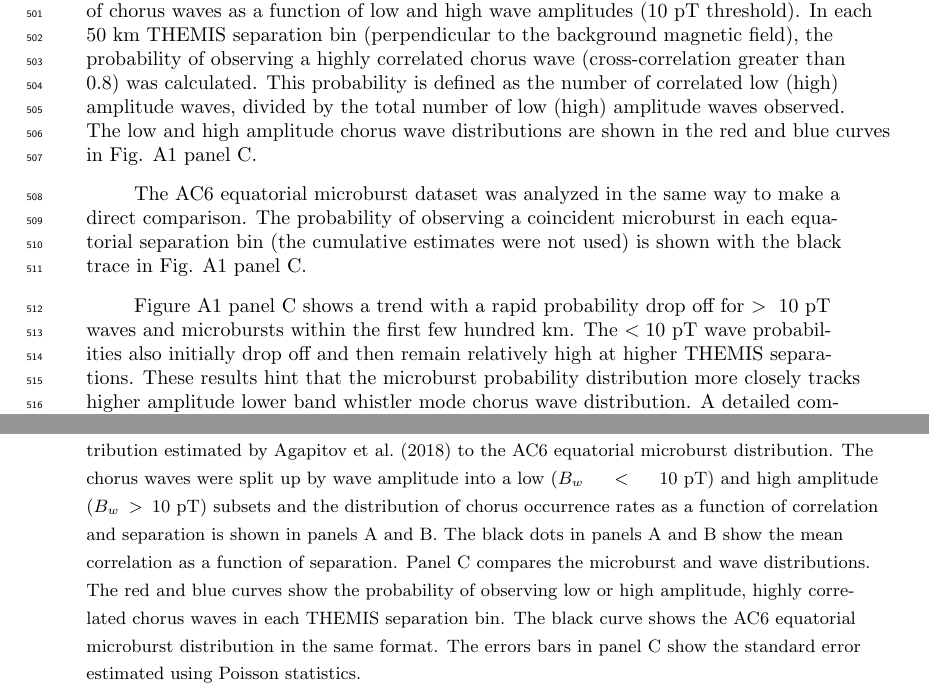
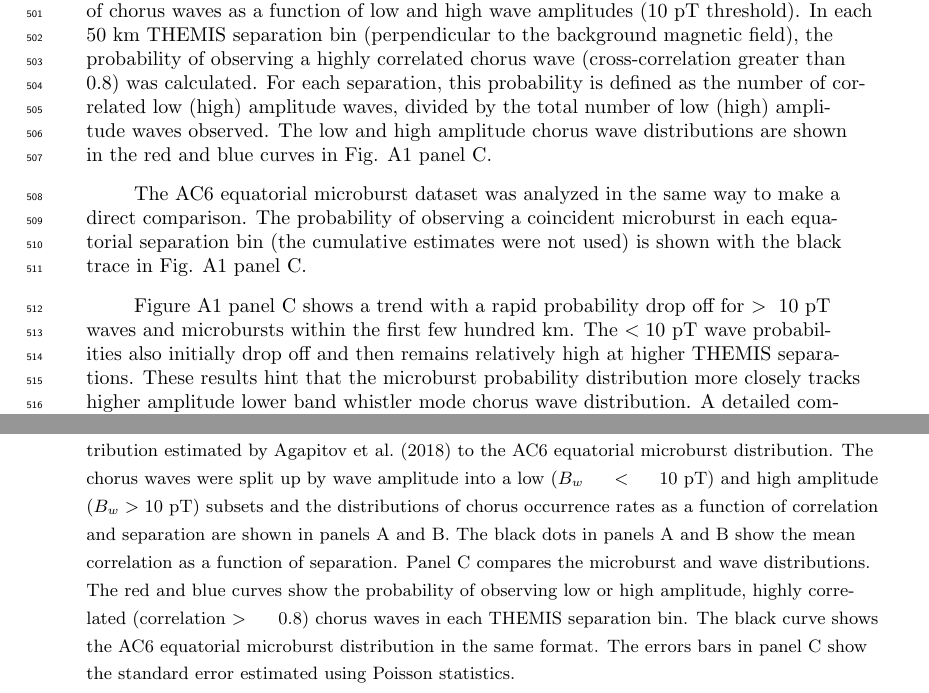
Before and after one commit to mshumko/ac6_microburst_scale_sizes, a LaTeX document (paper/shumko_ac6_microburst_scale_size.tex): two parts of pages 17 and 18 of 24, joined at a grey line, cut so that both start at the same text. Compiled offline with pdfLaTeX.

Commit message:
Small changes before submitting.

```diff
--- a/paper/shumko_ac6_microburst_scale_size.tex
+++ b/paper/shumko_ac6_microburst_scale_size.tex
@@ -248,15 +248,15 @@ When mapped to the magnetic equator, most microbursts were observed while the ma
 \section{Comparison of microburst to chorus distributions} \label{appendixa}
 In this appendix we compare the equatorial distribution of microbursts sizes to the distribution of lower band whistler mode chorus waves near the magnetic equator. The wave data was obtained with the Time History of Events and Macroscale Interactions during Substorms (THEMIS) spacecraft from 2007 to 2017. Here we provide a brief overview of the procedure used to identify chorus waves which is described in more detail in \citeA{Agapitov2018}. The THEMIS search coil magnetometer instrument was used to make magnetic field measurements in six logarithmically-spaced frequency channels between 1-4 kHz. This data was then used to cross-correlate the chorus wave amplitudes between pairs of THEMIS spacecraft, and a dataset of chorus waves was made.
 
-This dataset, shown in \citeA{Agapitov2018} Figure $4$ - reproduced here in Fig. \ref{fig_appendixa_1} panels A and B - was used in this preliminary study to estimate spatial distribution of chorus waves as a function of low and high wave amplitudes (10 pT threshold). In each 50 km THEMIS separation bin (perpendicular to the background magnetic field), the probability of observing a highly correlated chorus wave (cross-correlation greater than 0.8) was calculated. This probability is defined as the number of correlated low (high) amplitude waves, divided by the total number of low (high) amplitude waves observed. The low and high amplitude chorus wave distributions are shown in the red and blue curves in  Fig. \ref{fig_appendixa_1} panel C.
+This dataset, shown in \citeA{Agapitov2018} Figure $4$ - reproduced here in Fig. \ref{fig_appendixa_1} panels A and B - was used in this preliminary study to estimate spatial distribution of chorus waves as a function of low and high wave amplitudes (10 pT threshold). In each 50 km THEMIS separation bin (perpendicular to the background magnetic field), the probability of observing a highly correlated chorus wave (cross-correlation greater than 0.8) was calculated. For each separation, this probability is defined as the number of correlated low (high) amplitude waves, divided by the total number of low (high) amplitude waves observed. The low and high amplitude chorus wave distributions are shown in the red and blue curves in  Fig. \ref{fig_appendixa_1} panel C.
 
 The AC6 equatorial microburst dataset was analyzed in the same way to make a direct comparison. The probability of observing a coincident microburst in each equatorial separation bin (the cumulative estimates were not used) is shown with the black trace in Fig. \ref{fig_appendixa_1} panel C.
 
-Figure \ref{fig_appendixa_1} panel C shows a trend with a rapid probability drop off for $> 10$ pT waves and microbursts within the first few hundred km. The $< 10$ pT wave probabilities also initially drop off and then remain relatively high at higher THEMIS separations. These results hint that the microburst probability distribution more closely tracks higher amplitude lower band whistler mode chorus wave distribution. A detailed comparison is outside the scope of this work, but a future study will need to address a few sources of systematic bias that may effect these results. A few biases include the magnetic field mapping error for the AC6 microbursts and much wider MLT coverage of THEMIS compared to AC6. With these biases in mind, other wave modes should also be compared.
+Figure \ref{fig_appendixa_1} panel C shows a trend with a rapid probability drop off for $> 10$ pT waves and microbursts within the first few hundred km. The $< 10$ pT wave probabilities also initially drop off and then remains relatively high at higher THEMIS separations. These results hint that the microburst probability distribution more closely tracks higher amplitude lower band whistler mode chorus wave distribution. A detailed comparison is outside the scope of this work, but a future study will need to address a few sources of systematic bias that may effect these results. A few biases include the magnetic field mapping error for the AC6 microbursts and much wider MLT coverage of THEMIS compared to AC6. With these biases in mind, other wave modes should also be compared.
 
 \begin{figure}
 \includegraphics[width=\textwidth]{appendix_a.pdf}
-\caption{Comparison of the highly correlated lower band whistler mode chorus wave distribution estimated by \citeA{Agapitov2018} to the AC6 equatorial microburst distribution. The chorus waves were split up by wave amplitude into a low ($B_w < 10$ pT) and high amplitude ($B_w > 10$ pT) subsets and the distribution of chorus occurrence rates as a function of correlation and separation is shown in panels A and B. The black dots in panels A and B show the mean correlation as a function of separation. Panel C compares the microburst and wave distributions. The red and blue curves show the probability of observing low or high amplitude, highly correlated chorus waves in each THEMIS separation bin. The black curve shows the AC6 equatorial microburst distribution in the same format. The errors bars in panel C show the standard error estimated using Poisson statistics.}
+\caption{Comparison of the highly correlated lower band whistler mode chorus wave distribution estimated by \citeA{Agapitov2018} to the AC6 equatorial microburst distribution. The chorus waves were split up by wave amplitude into a low ($B_w < 10$ pT) and high amplitude ($B_w > 10$ pT) subsets and the distributions of chorus occurrence rates as a function of correlation and separation are shown in panels A and B. The black dots in panels A and B show the mean correlation as a function of separation. Panel C compares the microburst and wave distributions. The red and blue curves show the probability of observing low or high amplitude, highly correlated (correlation $> 0.8$) chorus waves in each THEMIS separation bin. The black curve shows the AC6 equatorial microburst distribution in the same format. The errors bars in panel C show the standard error estimated using Poisson statistics.}
 \label{fig_appendixa_1}
 \end{figure}
 
```
Also changed, not shown: paper/shumko_ac6_microburst_scale_size.pdf.
